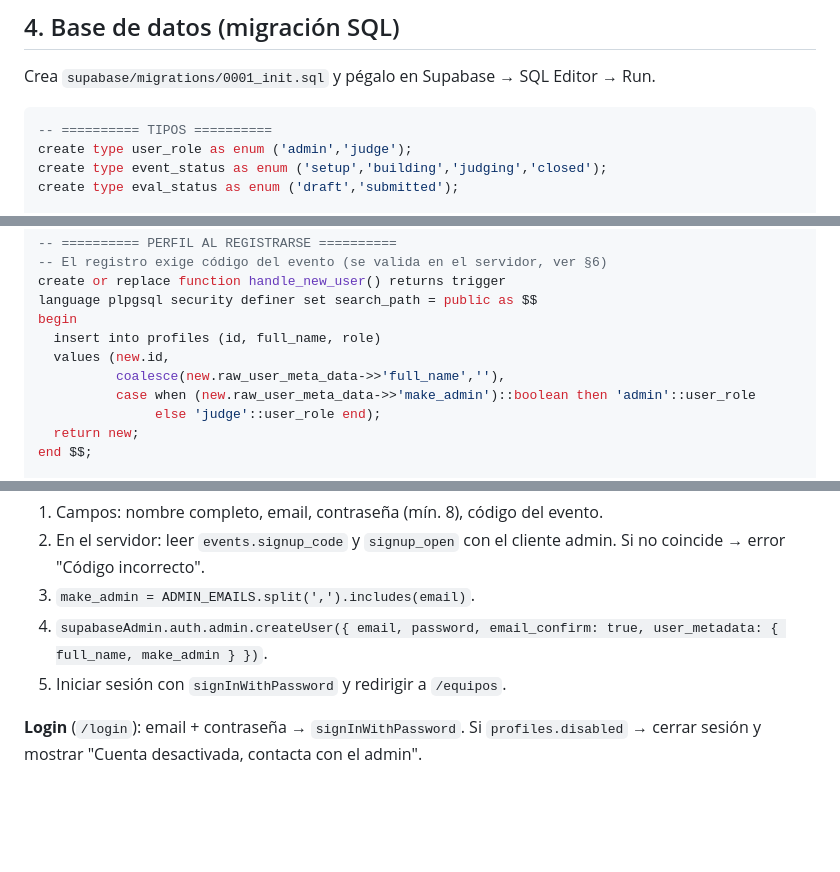
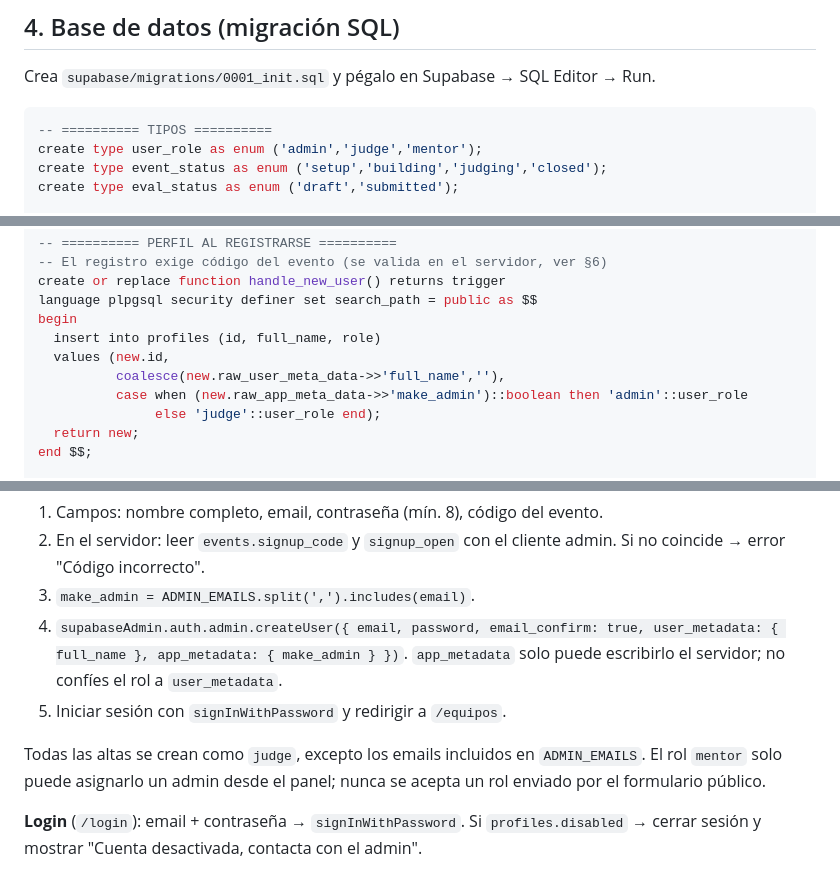
Before and after one commit to cofrian/PoliEvalua, a Markdown page: IMPLEMENTACION.md, 3 parts joined by grey strips. Rendered like a GitHub page; blank space fills up the shorter version.

````diff
--- a/IMPLEMENTACION.md
+++ b/IMPLEMENTACION.md
@@ -67,7 +67,7 @@ Crea `supabase/migrations/0001_init.sql` y pégalo en Supabase → SQL Editor
 
 ```sql
 -- ========== TIPOS ==========
-create type user_role as enum ('admin','judge');
+create type user_role as enum ('admin','judge','mentor');
 create type event_status as enum ('setup','building','judging','closed');
 create type eval_status as enum ('draft','submitted');
 
@@ -240,7 +248,7 @@ begin
   insert into profiles (id, full_name, role)
   values (new.id,
           coalesce(new.raw_user_meta_data->>'full_name',''),
-          case when (new.raw_user_meta_data->>'make_admin')::boolean then 'admin'::user_role
+          case when (new.raw_app_meta_data->>'make_admin')::boolean then 'admin'::user_role
                else 'judge'::user_role end);
   return new;
 end $$;
@@ -392,8 +402,10 @@ src/middleware.ts            refresca sesión; si no hay usuario y la ruta no es
 1. Campos: nombre completo, email, contraseña (mín. 8), código del evento.
 2. En el servidor: leer `events.signup_code` y `signup_open` con el cliente admin. Si no coincide → error "Código incorrecto".
 3. `make_admin = ADMIN_EMAILS.split(',').includes(email)`.
-4. `supabaseAdmin.auth.admin.createUser({ email, password, email_confirm: true, user_metadata: { full_name, make_admin } })`.
+4. `supabaseAdmin.auth.admin.createUser({ email, password, email_confirm: true, user_metadata: { full_name }, app_metadata: { make_admin } })`. `app_metadata` solo puede escribirlo el servidor; no confíes el rol a `user_metadata`.
 5. Iniciar sesión con `signInWithPassword` y redirigir a `/equipos`.
+
+Todas las altas se crean como `judge`, excepto los emails incluidos en `ADMIN_EMAILS`. El rol `mentor` solo puede asignarlo un admin desde el panel; nunca se acepta un rol enviado por el formulario público.
 
 **Login** (`/login`): email + contraseña → `signInWithPassword`. Si `profiles.disabled` → cerrar sesión y mostrar "Cuenta desactivada, contacta con el admin".
 
````
Also changed, not shown: other parts of IMPLEMENTACION.md (+32 -18 lines), PLAN.md (+21 -19 lines).
